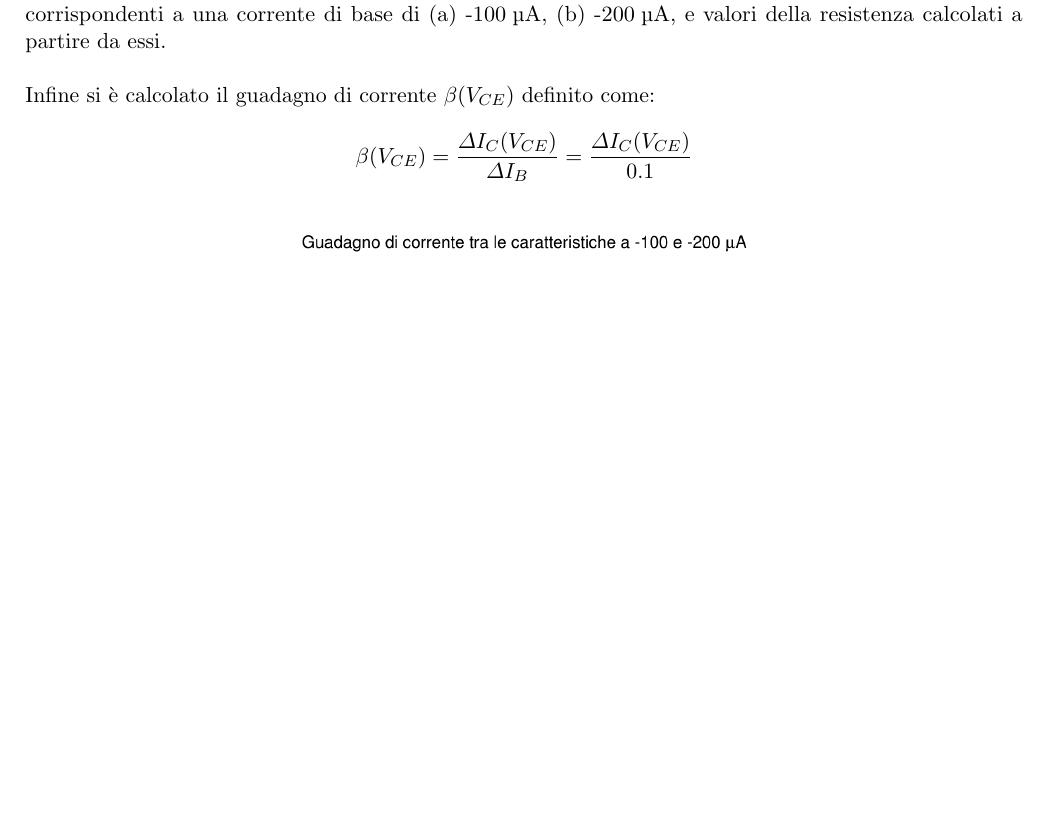
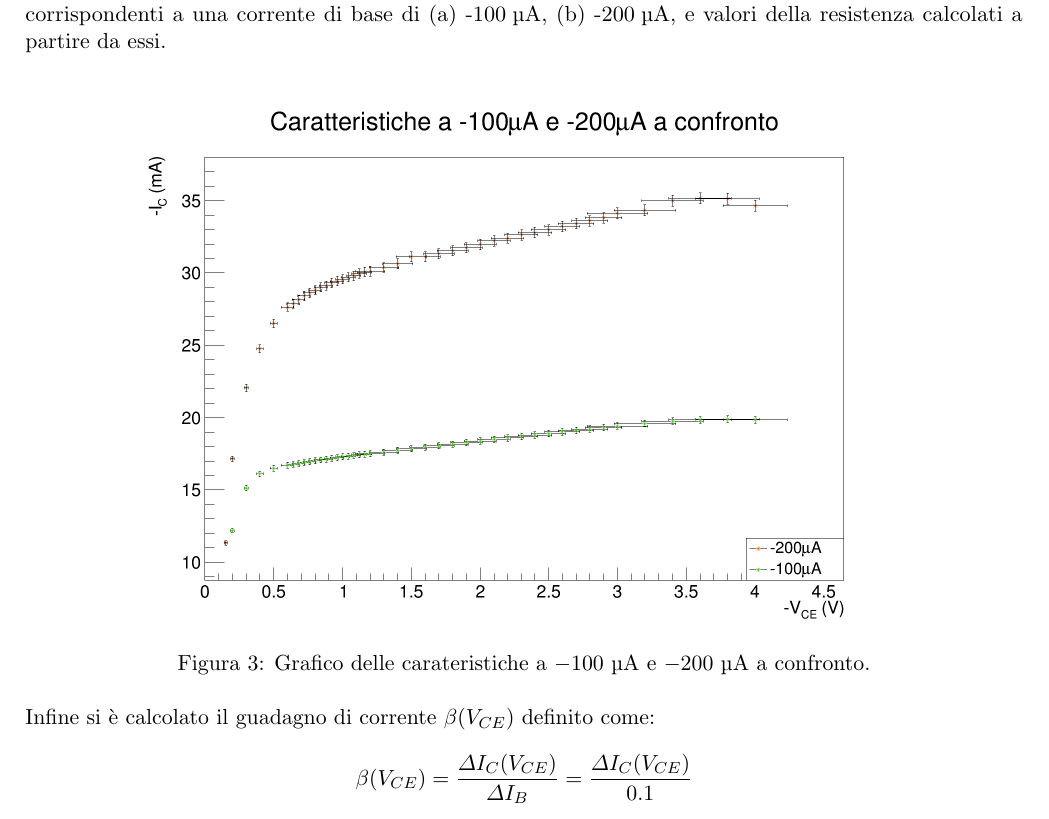
Before and after one commit to A-lida/lab_elettronica, a LaTeX document (lab2/relazione/src/sections/analisi.tex): part of page 2 of 2 before the commit and part of page 2 of 3 after it, cut so that both start at the same text, the shorter picture padded with empty space. Compiled offline with pdfLaTeX.

Commit message:
Aggiunta immagine grafico aggregato

```diff
--- a/lab2/relazione/src/sections/analisi.tex
+++ b/lab2/relazione/src/sections/analisi.tex
@@ -94,6 +94,13 @@
 
     \end{table}
 
+    \begin{figure}[h!]
+        \centering
+        \includegraphics[width=.8\textwidth]{../../images/caratteristiche-confronto}
+        \caption{Grafico delle carateristiche a $-100$~\textmu A e $-200$~\textmu A a confronto.}
+        \label{fig:aggregato}
+    \end{figure}
+
     \noindent Infine si è calcolato il guadagno di corrente $\beta(V_{CE})$ definito come:
     \begin{equation*}
         \beta(V_{CE}) = \frac{\varDelta I_C(V_{CE})}{\varDelta I_B} = \frac{\varDelta I_C(V_{CE})}{0.1}
```
